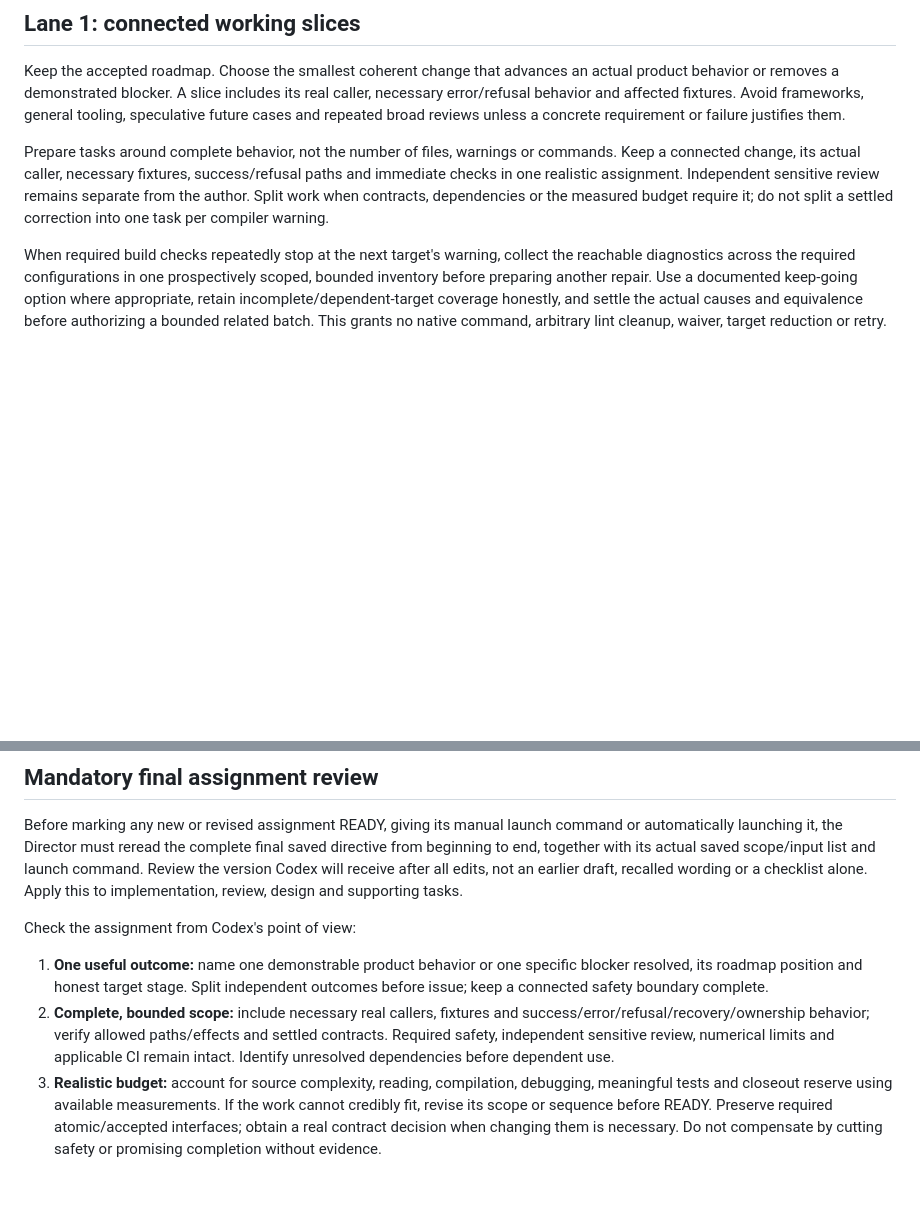
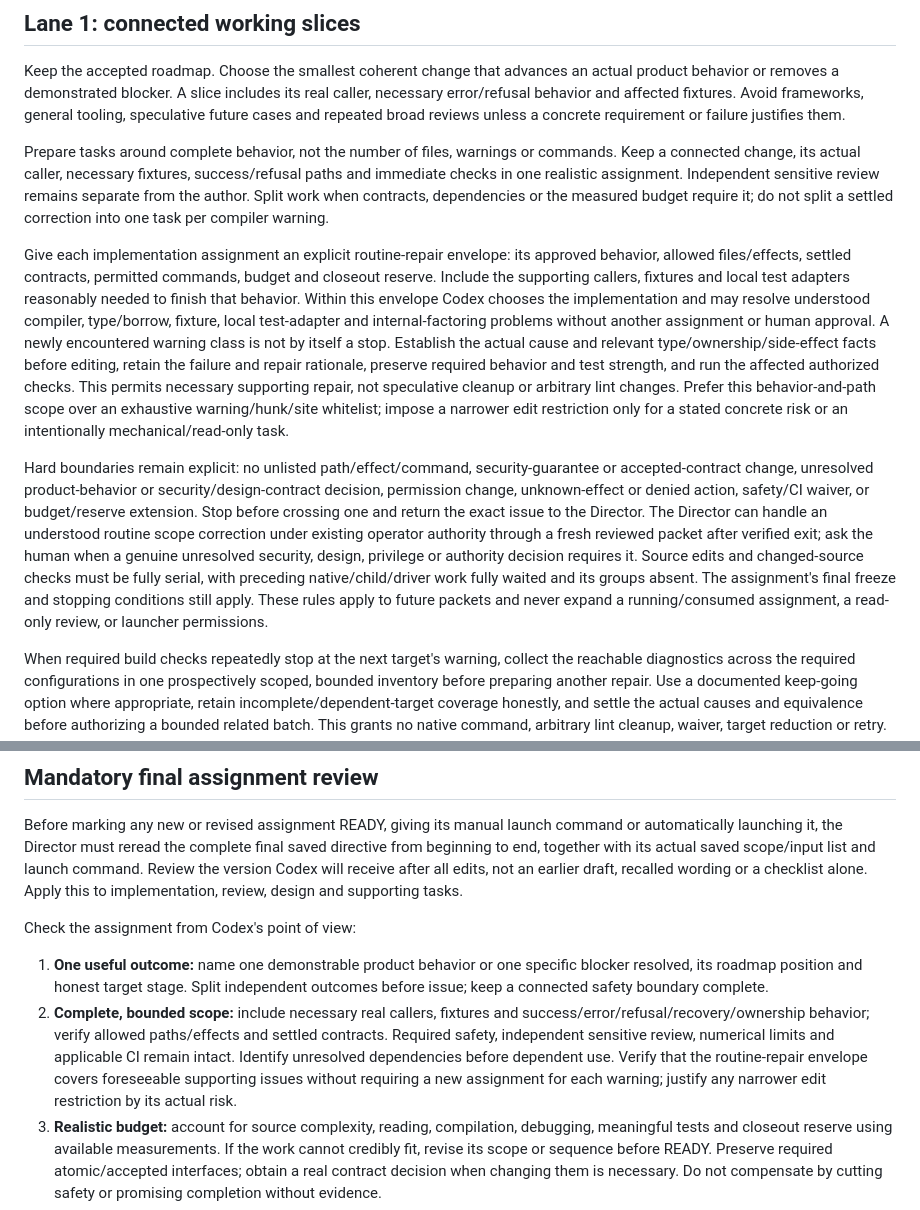
Before and after one commit to QuantumShieldLabs/qsl-desktop, a Markdown page: PROJECT_WORKFLOW.md, 2 parts joined by grey strips. Rendered like a GitHub page; blank space fills up the shorter version.

Commit message:
Give implementation tasks bounded routine-repair authority

```diff
--- a/PROJECT_WORKFLOW.md
+++ b/PROJECT_WORKFLOW.md
@@ -22,6 +22,10 @@ Keep the accepted roadmap. Choose the smallest coherent change that advances an
 
 Prepare tasks around complete behavior, not the number of files, warnings or commands. Keep a connected change, its actual caller, necessary fixtures, success/refusal paths and immediate checks in one realistic assignment. Independent sensitive review remains separate from the author. Split work when contracts, dependencies or the measured budget require it; do not split a settled correction into one task per compiler warning.
 
+Give each implementation assignment an explicit routine-repair envelope: its approved behavior, allowed files/effects, settled contracts, permitted commands, budget and closeout reserve. Include the supporting callers, fixtures and local test adapters reasonably needed to finish that behavior. Within this envelope Codex chooses the implementation and may resolve understood compiler, type/borrow, fixture, local test-adapter and internal-factoring problems without another assignment or human approval. A newly encountered warning class is not by itself a stop. Establish the actual cause and relevant type/ownership/side-effect facts before editing, retain the failure and repair rationale, preserve required behavior and test strength, and run the affected authorized checks. This permits necessary supporting repair, not speculative cleanup or arbitrary lint changes. Prefer this behavior-and-path scope over an exhaustive warning/hunk/site whitelist; impose a narrower edit restriction only for a stated concrete risk or an intentionally mechanical/read-only task.
+
+Hard boundaries remain explicit: no unlisted path/effect/command, security-guarantee or accepted-contract change, unresolved product-behavior or security/design-contract decision, permission change, unknown-effect or denied action, safety/CI waiver, or budget/reserve extension. Stop before crossing one and return the exact issue to the Director. The Director can handle an understood routine scope correction under existing operator authority through a fresh reviewed packet after verified exit; ask the human when a genuine unresolved security, design, privilege or authority decision requires it. Source edits and changed-source checks must be fully serial, with preceding native/child/driver work fully waited and its groups absent. The assignment's final freeze and stopping conditions still apply. These rules apply to future packets and never expand a running/consumed assignment, a read-only review, or launcher permissions.
+
 When required build checks repeatedly stop at the next target's warning, collect the reachable diagnostics across the required configurations in one prospectively scoped, bounded inventory before preparing another repair. Use a documented keep-going option where appropriate, retain incomplete/dependent-target coverage honestly, and settle the actual causes and equivalence before authorizing a bounded related batch. This grants no native command, arbitrary lint cleanup, waiver, target reduction or retry. Original required quality commands must still pass after the corrections.
 
 Keep the worker-facing packet concise: lead with the outcome, exact allowed change, first actual-caller check, required final evidence and stopping conditions. State each current numerical requirement once in its authoritative contract or plan. Link exact preserved evidence and the current rules instead of copying historical counts, old commands or whole reports into the directive, TASK and contract. The complete final scope/input list, hashes, permissions and budget remain available and must agree; concise instructions do not omit safety or weaken the mandatory final review.
@@ -41,7 +45,7 @@ Before marking any new or revised assignment READY, giving its manual launch com
 Check the assignment from Codex's point of view:
 
 1. **One useful outcome:** name one demonstrable product behavior or one specific blocker resolved, its roadmap position and honest target stage. Split independent outcomes before issue; keep a connected safety boundary complete.
-2. **Complete, bounded scope:** include necessary real callers, fixtures and success/error/refusal/recovery/ownership behavior; verify allowed paths/effects and settled contracts. Required safety, independent sensitive review, numerical limits and applicable CI remain intact. Identify unresolved dependencies before dependent use.
+2. **Complete, bounded scope:** include necessary real callers, fixtures and success/error/refusal/recovery/ownership behavior; verify allowed paths/effects and settled contracts. Required safety, independent sensitive review, numerical limits and applicable CI remain intact. Identify unresolved dependencies before dependent use. Verify that the routine-repair envelope covers foreseeable supporting issues without requiring a new assignment for each warning; justify any narrower edit restriction by its actual risk.
 3. **Realistic budget:** account for source complexity, reading, compilation, debugging, meaningful tests and closeout reserve using available measurements. If the work cannot credibly fit, revise its scope or sequence before READY. Preserve required atomic/accepted interfaces; obtain a real contract decision when changing them is necessary. Do not compensate by cutting safety or promising completion without evidence.
 4. **Clear first action and priorities:** Codex can identify what to implement and the earliest actual-caller check. Essential supporting work has a named product need and finite finish line. Avoid burying implementation under long historical reads, machinery or paperwork.
 5. **Decisive acceptance and stopping criteria:** distinguish implemented source, verified caller behavior, independent review, full qualification, publication/CI and release. Require meaningful positive/refused controls, actual results/exits and an honest closeout if unfinished; a completion report alone is not acceptance.
```
